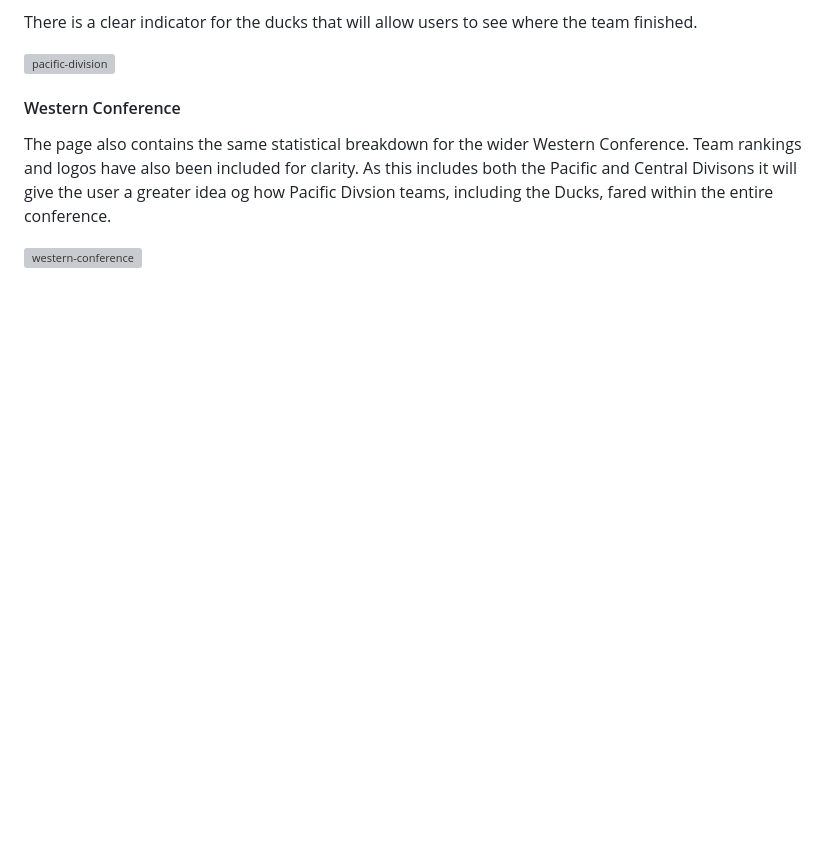
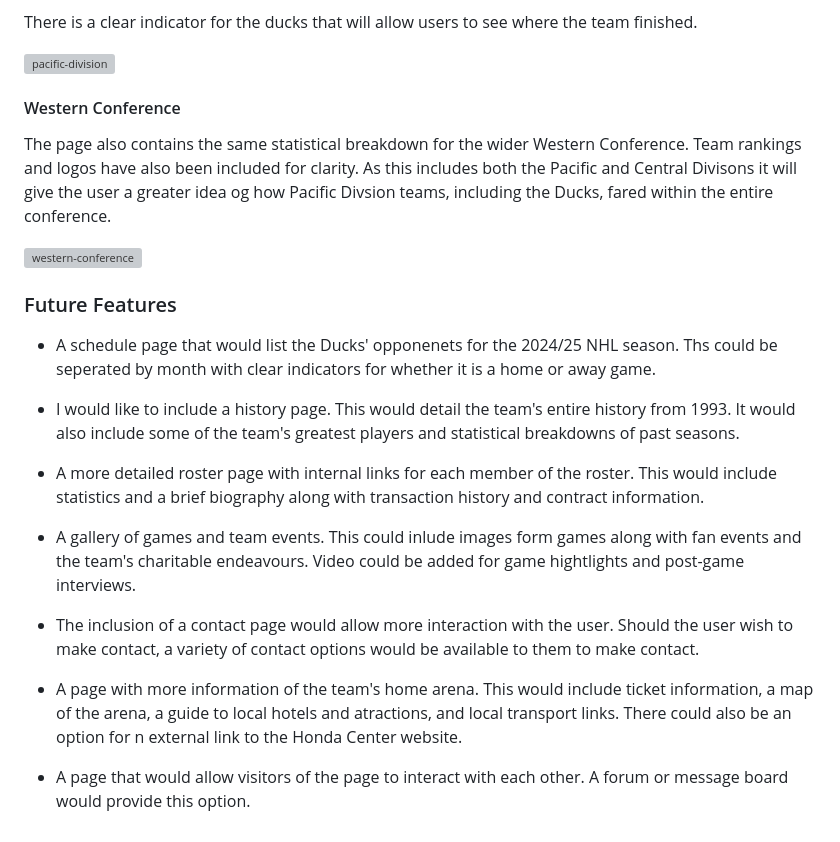
Before and after one commit to paddyhockey1/Ducks-Fansite, a Markdown page: README.md, the part around the change. Drawn GitHub-style; blank space fills up the shorter version; grey boxes are pictures that could not be loaded.

Commit message:
Add: Future Features

```diff
--- a/README.md
+++ b/README.md
@@ -130,3 +130,26 @@ The page also contains the same statistical breakdown for the wider Western Conf
 
 
 ![western-conference](https://github.com/user-attachments/assets/2412d0cf-47a8-4816-a6bb-e96a8bf3db15)
+
+
+### Future Features
+
+
+* A schedule page that would list the Ducks' opponenets for the 2024/25 NHL season. Ths could be seperated by month with clear indicators for whether it is a home or away game.
+
+
+* I would like to include a history page. This would detail the team's entire history from 1993. It would also include some of the team's greatest players and statistical breakdowns of past seasons.
+
+
+* A more detailed roster page with internal links for each member of the roster. This would include statistics and a brief biography along with transaction history and contract information.
+
+
+* A gallery of games and team events. This could inlude images form games along with fan events and the team's charitable endeavours. Video could be added for game hightlights and post-game interviews.
+
+
+* The inclusion of a contact page would allow more interaction with the user. Should the user wish to make contact, a variety of contact options would be available to them to make contact.
+
+* A page with more information of the team's home arena. This would include ticket information, a map of the arena, a guide to local hotels and atractions, and local transport links. There could also be an option for n external link to the Honda Center website.
+
+
+* A page that would allow visitors of the page to interact with each other. A forum or message board would provide this option.
```
